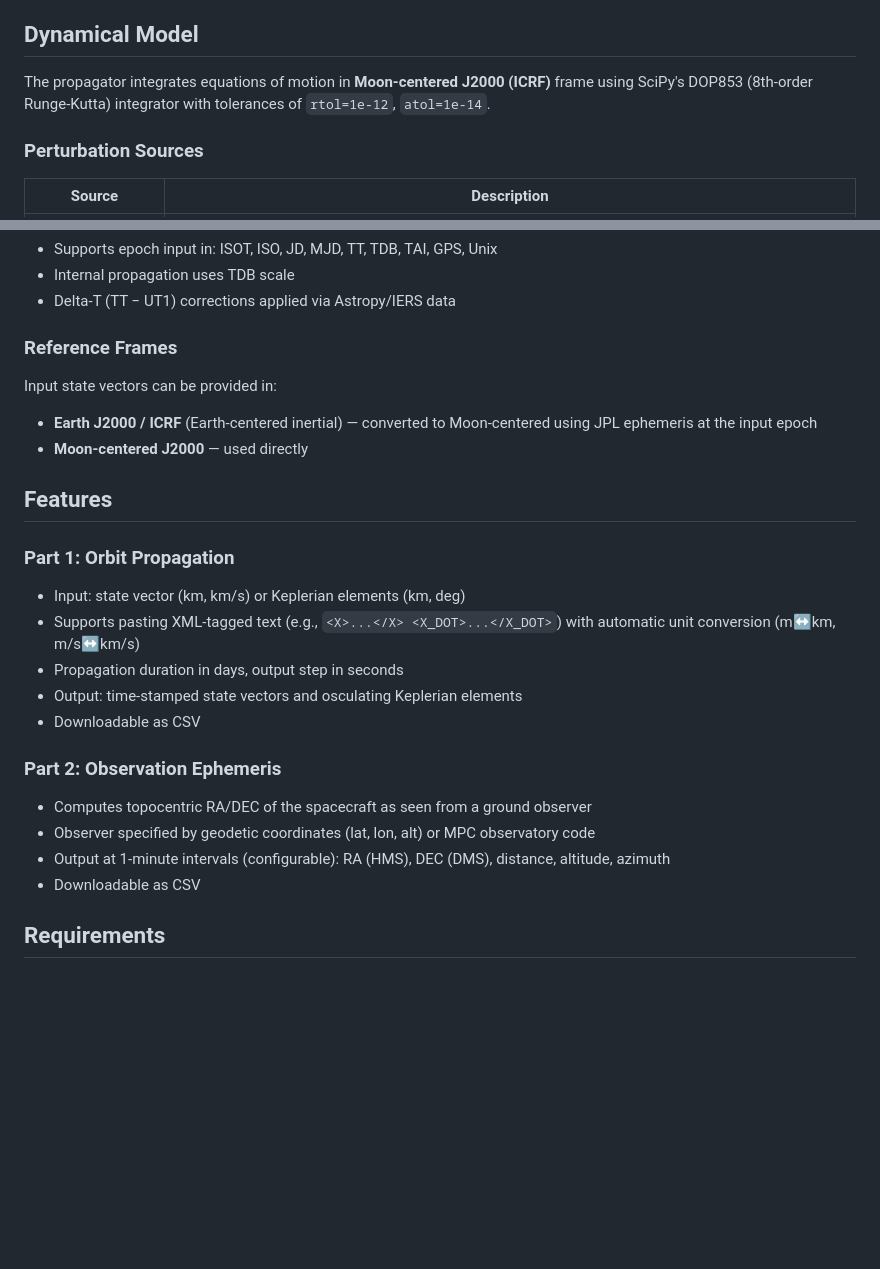
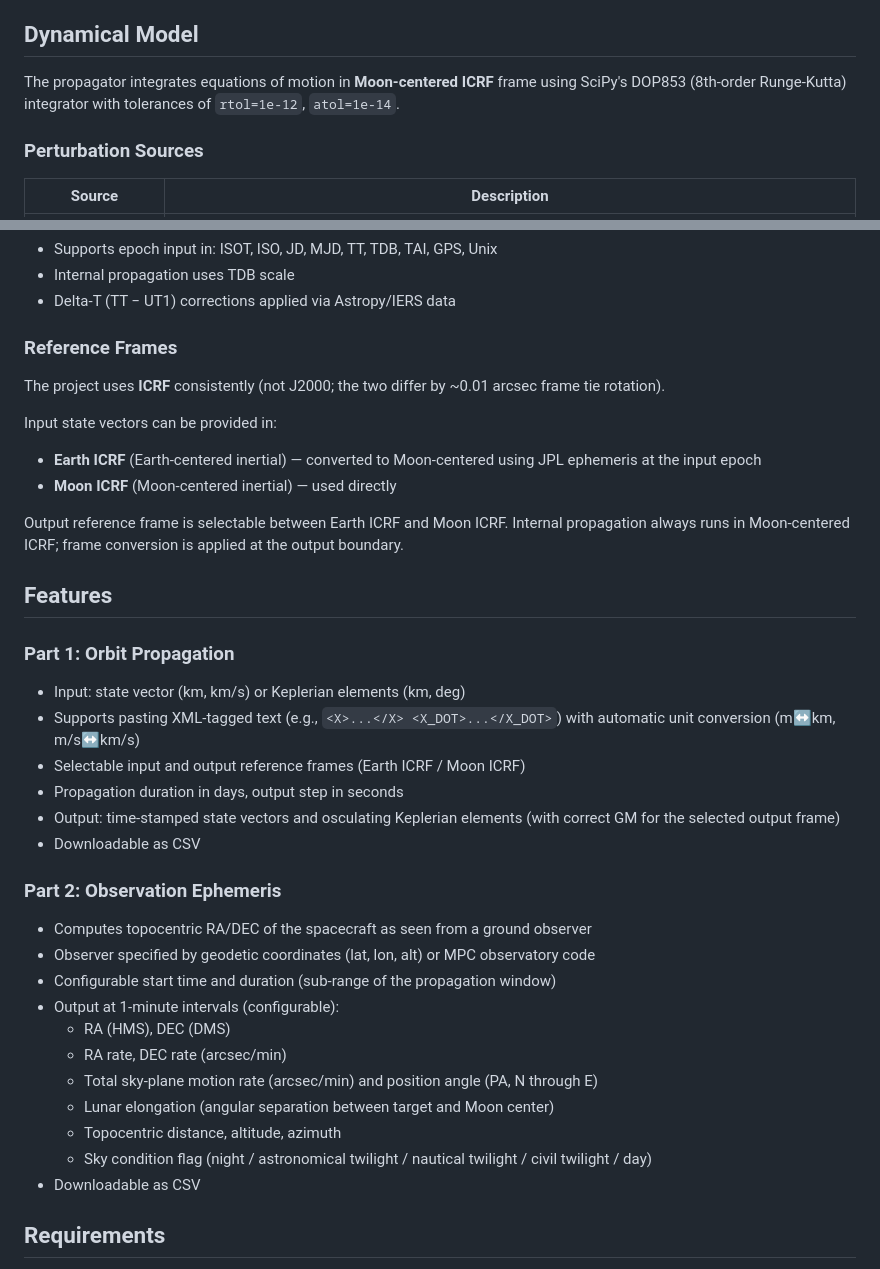
Before and after one commit to exoplanet5/hpop, a Markdown page: README.md, 2 parts joined by grey strips. GitHub-like rendering; blank space fills up the shorter version.

```diff
--- a/README.md
+++ b/README.md
@@ -4,7 +4,7 @@ A web-based high precision orbit propagator for spacecraft in the cislunar regio
 
 ## Dynamical Model
 
-The propagator integrates equations of motion in **Moon-centered J2000 (ICRF)** frame using SciPy's DOP853 (8th-order Runge-Kutta) integrator with tolerances of `rtol=1e-12`, `atol=1e-14`.
+The propagator integrates equations of motion in **Moon-centered ICRF** frame using SciPy's DOP853 (8th-order Runge-Kutta) integrator with tolerances of `rtol=1e-12`, `atol=1e-14`.
 
 ### Perturbation Sources
 
@@ -30,23 +30,35 @@ The propagator integrates equations of motion in **Moon-centered J2000 (ICRF)**
 
 ### Reference Frames
 
+The project uses **ICRF** consistently (not J2000; the two differ by ~0.01 arcsec frame tie rotation).
+
 Input state vectors can be provided in:
-- **Earth J2000 / ICRF** (Earth-centered inertial) — converted to Moon-centered using JPL ephemeris at the input epoch
-- **Moon-centered J2000** — used directly
+- **Earth ICRF** (Earth-centered inertial) — converted to Moon-centered using JPL ephemeris at the input epoch
+- **Moon ICRF** (Moon-centered inertial) — used directly
+
+Output reference frame is selectable between Earth ICRF and Moon ICRF. Internal propagation always runs in Moon-centered ICRF; frame conversion is applied at the output boundary.
 
 ## Features
 
 ### Part 1: Orbit Propagation
 - Input: state vector (km, km/s) or Keplerian elements (km, deg)
 - Supports pasting XML-tagged text (e.g., `<X>...</X> <X_DOT>...</X_DOT>`) with automatic unit conversion (m↔km, m/s↔km/s)
+- Selectable input and output reference frames (Earth ICRF / Moon ICRF)
 - Propagation duration in days, output step in seconds
-- Output: time-stamped state vectors and osculating Keplerian elements
+- Output: time-stamped state vectors and osculating Keplerian elements (with correct GM for the selected output frame)
 - Downloadable as CSV
 
 ### Part 2: Observation Ephemeris
 - Computes topocentric RA/DEC of the spacecraft as seen from a ground observer
 - Observer specified by geodetic coordinates (lat, lon, alt) or MPC observatory code
-- Output at 1-minute intervals (configurable): RA (HMS), DEC (DMS), distance, altitude, azimuth
+- Configurable start time and duration (sub-range of the propagation window)
+- Output at 1-minute intervals (configurable):
+  - RA (HMS), DEC (DMS)
+  - RA rate, DEC rate (arcsec/min)
+  - Total sky-plane motion rate (arcsec/min) and position angle (PA, N through E)
+  - Lunar elongation (angular separation between target and Moon center)
+  - Topocentric distance, altitude, azimuth
+  - Sky condition flag (night / astronomical twilight / nautical twilight / civil twilight / day)
 - Downloadable as CSV
 
 ## Requirements
```
